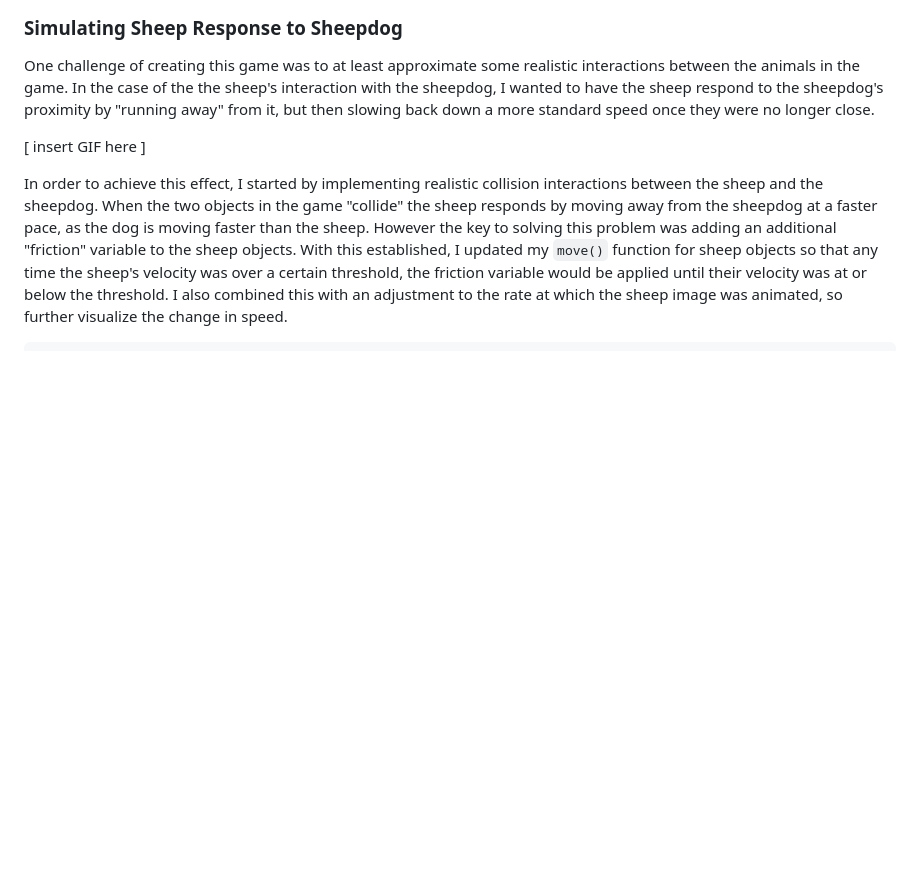
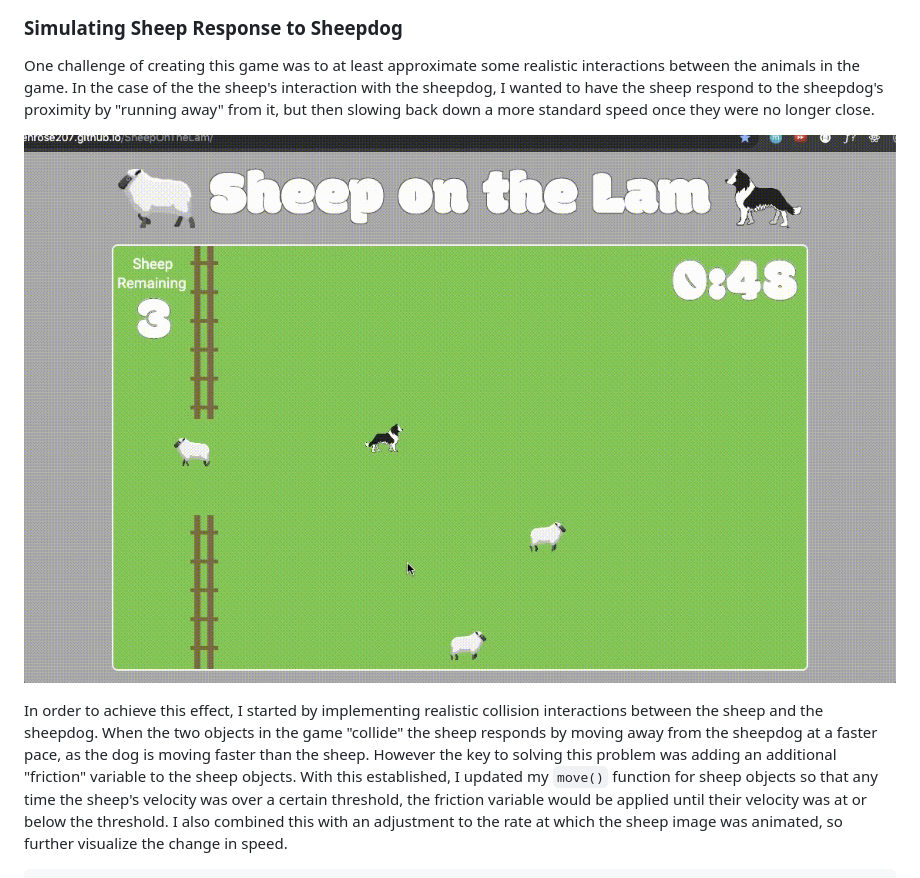
Before and after one commit to benrose207/SheepOnTheLam, a Markdown page: README.md, the part around the change. GitHub-like rendering; pictures changed too: assets/demo_files/sheep-velocity-example.gif (added); blank space fills up the shorter version.

Commit message:
update project readme

```diff
--- a/README.md
+++ b/README.md
@@ -74,7 +74,7 @@ class Sheep extends MovingObject {
 ### Simulating Sheep Response to Sheepdog
 One challenge of creating this game was to at least approximate some realistic interactions between the animals in the game. In the case of the the sheep's interaction with the sheepdog, I wanted to have the sheep respond to the sheepdog's proximity by "running away" from it, but then slowing back down a more standard speed once they were no longer close.
 
-[ insert GIF here ]
+![Sheep Velocity Change Example](/assets/demo_files/sheep-velocity-example.gif)
 
 In order to achieve this effect, I started by implementing realistic collision interactions between the sheep and the sheepdog. When the two objects in the game "collide" the sheep responds by moving away from the sheepdog at a faster pace, as the dog is moving faster than the sheep. However the key to solving this problem was adding an additional "friction" variable to the sheep objects. With this established, I updated my `move()` function for sheep objects so that any time the sheep's velocity was over a certain threshold, the friction variable would be applied until their velocity was at or below the threshold. I also combined this with an adjustment to the rate at which the sheep image was animated, so further visualize the change in speed.
 
```
Also changed, not shown: 1 other file.
